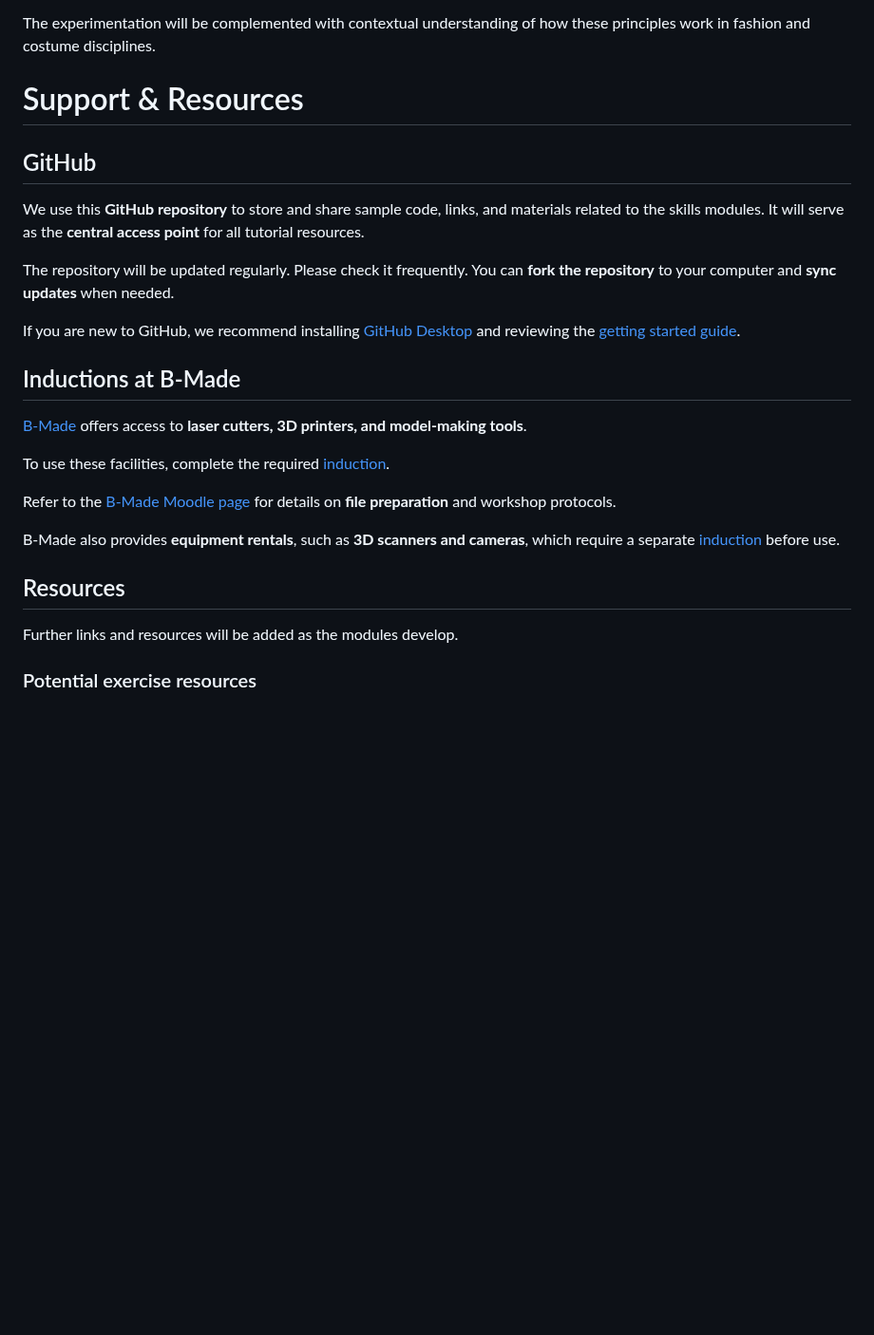
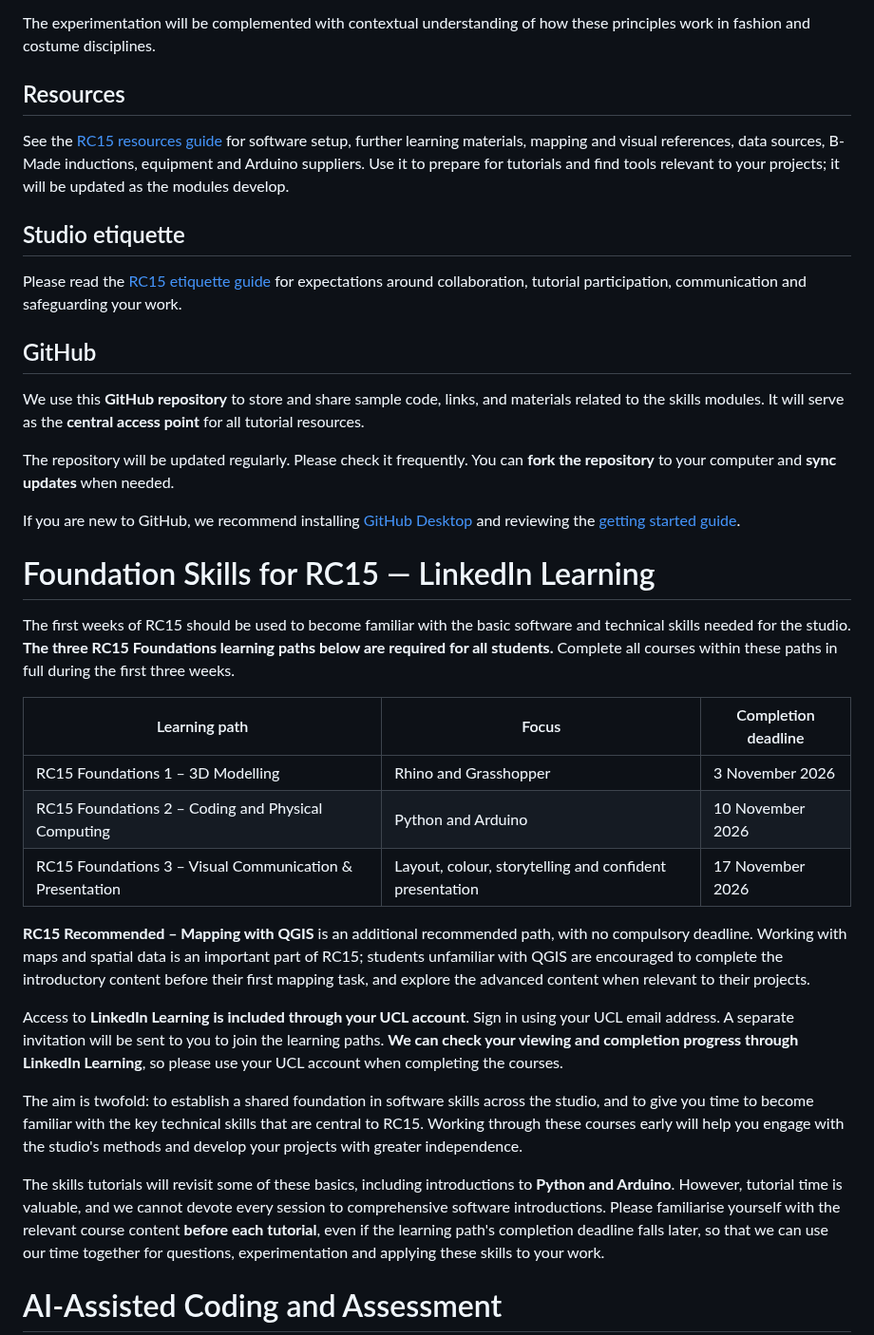
Before and after one commit to PervasiveUrbanism/PervasiveUrbanism_26-27, a Markdown page: README.md, the part around one of its changes. Shown at 95% size. Rendered like a GitHub page; blank space fills up the shorter version.

```diff
--- a/README.md
+++ b/README.md
@@ -83,7 +91,13 @@ A second part of the seminar will cover the craft of pleating and how to transfe
 
 The experimentation will be complemented with contextual understanding of how these principles work in fashion and costume disciplines.
 
-# Support & Resources
+## Resources
+
+See the [RC15 resources guide](Resources.md) for software setup, further learning materials, mapping and visual references, data sources, B-Made inductions, equipment and Arduino suppliers. Use it to prepare for tutorials and find tools relevant to your projects; it will be updated as the modules develop.
+
+## Studio etiquette
+
+Please read the [RC15 etiquette guide](RC15_ETIQUETTE.md) for expectations around collaboration, tutorial participation, communication and safeguarding your work.
 
 ## GitHub
 
@@ -93,19 +107,23 @@ The repository will be updated regularly. Please check it frequently. You can **
 
 If you are new to GitHub, we recommend installing [GitHub Desktop](https://desktop.github.com/) and reviewing the [getting started guide](https://docs.github.com/en/desktop/overview/getting-started-with-github-desktop).
 
-## Inductions at B-Made
+# Foundation Skills for RC15 — LinkedIn Learning
 
-[B-Made](https://www.ucl.ac.uk/bartlett/about/our-locations-and-facilities/b-made-bartlett-workshops) offers access to **laser cutters, 3D printers, and model-making tools**.
+The first weeks of RC15 should be used to become familiar with the basic software and technical skills needed for the studio. **The three RC15 Foundations learning paths below are required for all students.** Complete all courses within these paths in full during the first three weeks.
 
-To use these facilities, complete the required [induction](https://moodle.ucl.ac.uk/course/view.php?id=39723&section=1#tabs-tree-start).
+| Learning path | Focus | Completion deadline |
+| --- | --- | --- |
+| RC15 Foundations 1 – 3D Modelling | Rhino and Grasshopper | 3 November 2026 |
+| RC15 Foundations 2 – Coding and Physical Computing | Python and Arduino | 10 November 2026 |
+| RC15 Foundations 3 – Visual Communication & Presentation | Layout, colour, storytelling and confident presentation | 17 November 2026 |
 
-Refer to the [B-Made Moodle page](https://moodle.ucl.ac.uk/course/view.php?id=39723&section=0#tabs-tree-start) for details on **file preparation** and workshop protocols.
+**RC15 Recommended – Mapping with QGIS** is an additional recommended path, with no compulsory deadline. Working with maps and spatial data is an important part of RC15; students unfamiliar with QGIS are encouraged to complete the introductory content before their first mapping task, and explore the advanced content when relevant to their projects.
 
-B-Made also provides **equipment rentals**, such as **3D scanners and cameras**, which require a separate [induction](https://moodle.ucl.ac.uk/course/view.php?id=39723&section=46) before use.
+Access to **LinkedIn Learning is included through your UCL account**. Sign in using your UCL email address. A separate invitation will be sent to you to join the learning paths. **We can check your viewing and completion progress through LinkedIn Learning**, so please use your UCL account when completing the courses.
 
-## Resources
+The aim is twofold: to establish a shared foundation in software skills across the studio, and to give you time to become familiar with the key technical skills that are central to RC15. Working through these courses early will help you engage with the studio's methods and develop your projects with greater independence.
 
-Further links and resources will be added as the modules develop.
+The skills tutorials will revisit some of these basics, including introductions to **Python and Arduino**. However, tutorial time is valuable, and we cannot devote every session to comprehensive software introductions. Please familiarise yourself with the relevant course content **before each tutorial**, even if the learning path's completion deadline falls later, so that we can use our time together for questions, experimentation and applying these skills to your work.
 
-### Potential exercise resources
+# AI-Assisted Coding and Assessment
 
```
Also changed, not shown: other parts of README.md (+25 -5 lines), Module-1-Cartographies-of-Affect/README.md (added, +7 -0 lines), Module-2-Prosthetic-Clouds/README.md (added, +7 -0 lines), Module-3-Textiles-Sensing-Surfaces/README.md (added, +50 -0 lines), RC15_ETIQUETTE.md (+6 -4 lines), Resources.md (added, +281 -0 lines), assets/pleated-e-textiles-binary-switch.jpg (added), assets/pleated-e-textiles-indigo.jpg (added).
